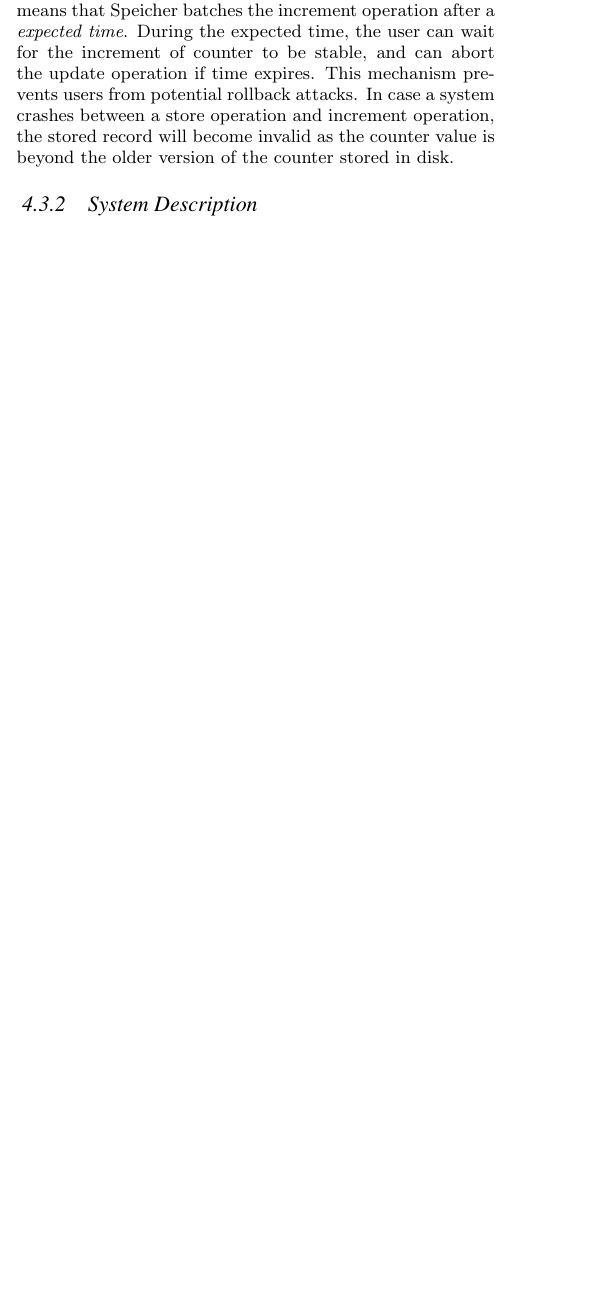
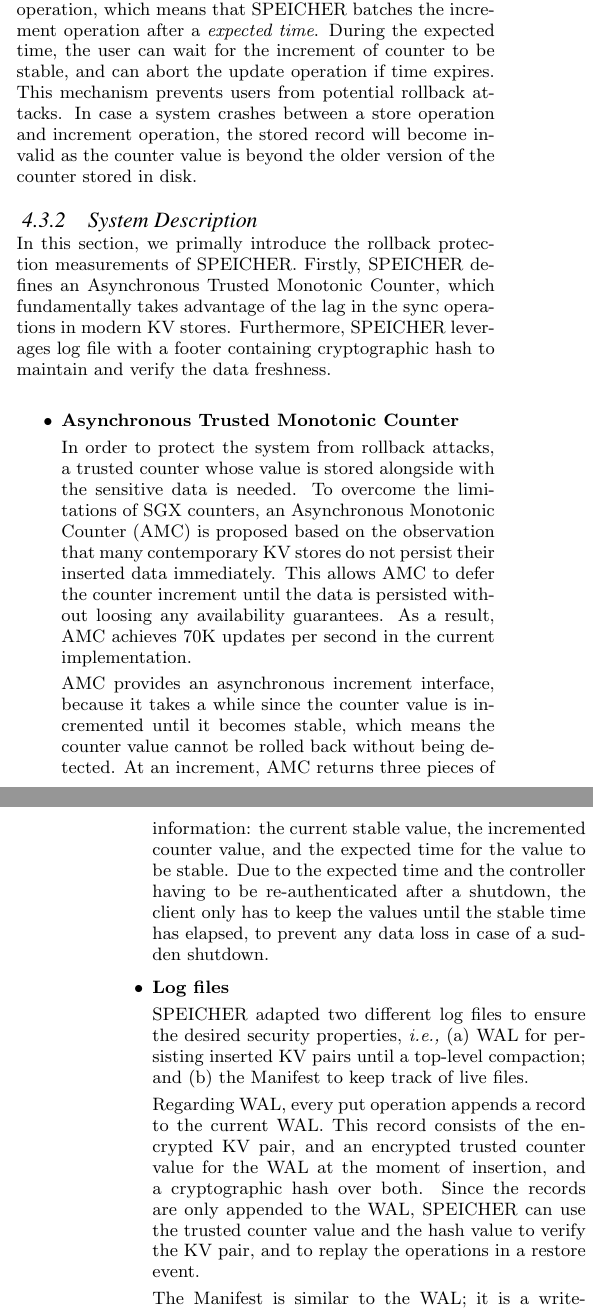
Before and after one commit to tianxiang999/COMP9102, a LaTeX paper (paper.tex, which reads speicher.tex): part of one column of page 6 of 7 before the commit and two parts of the columns of pages 6 and 7 of 8 after it, the two joined at a grey line, cut so that both start at the same text, the shorter picture padded with empty space. Compiled offline with pdfLaTeX.

Commit message:
spechier

```diff
--- a/speicher.tex
+++ b/speicher.tex
@@ -17,6 +18,6 @@ record in KVS, Speicher first inserts the record into a runtime data structure
 named as \textit{memtable}. Then the counter is incremented to the value in
-the stored record. Speicher is a fully asynchronous system that decouples the
-increment operation and the store operation, which means that Speicher batches
+the stored record. SPEICHER is a fully asynchronous system that decouples the
+increment operation and the store operation, which means that SPEICHER batches
 the increment operation after a \textit{expected time}. During the expected
 time, the user can wait for the increment of counter to be stable, and can
 abort the update operation if time expires. This mechanism prevents users
@@ -25,10 +26,22 @@ operation and increment operation, the stored record will become invalid as
 the counter value is beyond the older version of the counter stored in disk.
 
 
+\subsubsection{System Description}
+In this section, we primally introduce the rollback protection measurements of SPEICHER. Firstly, SPEICHER defines an Asynchronous Trusted Monotonic Counter, which fundamentally takes advantage of the lag in the sync operations in modern KV stores. Furthermore, SPEICHER leverages log file with a footer containing cryptographic hash to maintain and verify the data freshness.
+\begin{itemize}
+	\item \textbf{Asynchronous Trusted Monotonic Counter}
+
+	 In order to protect the system from rollback attacks, a trusted counter whose value is stored alongside with the sensitive data is needed. To overcome the limitations of SGX counters, an Asynchronous Monotonic Counter (AMC) is proposed based on the observation that many contemporary KV stores do not persist their inserted data immediately. This allows AMC to defer the counter increment until the data is persisted without loosing any availability guarantees. As a result, AMC achieves 70K updates per second in the current implementation.
+
+AMC provides an asynchronous increment interface, because it takes a while since the counter value is incremented until it becomes stable, which means the counter value cannot be rolled back without being detected. At an increment, AMC returns three pieces of information: the current stable value, the incremented counter value, and the expected time for the value to be stable. Due to the expected time and the controller having to be re-authenticated after a shutdown, the client only has to keep the values until the stable time has elapsed, to prevent any data loss in case of a sudden shutdown.
 
 
-\subsubsection{System Description}
+	\item \textbf{Log files}
 
+	SPEICHER adapted two different log files to ensure the desired security properties, \textit{i.e.,} (a) WAL for persisting inserted KV pairs until a top-level compaction; and (b) the Manifest to keep track of live files.
 
+	Regarding WAL, every put operation appends a record to the current WAL. This record consists of the encrypted KV pair, and an encrypted trusted counter value for the WAL at the moment of insertion, and a cryptographic hash over both. Since the records are only appended to the WAL, SPEICHER can use the trusted counter value and the hash value to verify the KV pair, and to replay the operations in a restore event.
 
+The Manifest is similar to the WAL; it is a write-append log consisting of records storing changes of live files. We use the same scheme for the Manifest file as we do for the WAL.
+\end{itemize}
 
```
Also changed, not shown: paper.tex (+2 -0 lines), .texpadtmp/paper.bbl, paper.pdf, speicher.tex (21 more changed lines), 2 other files.
